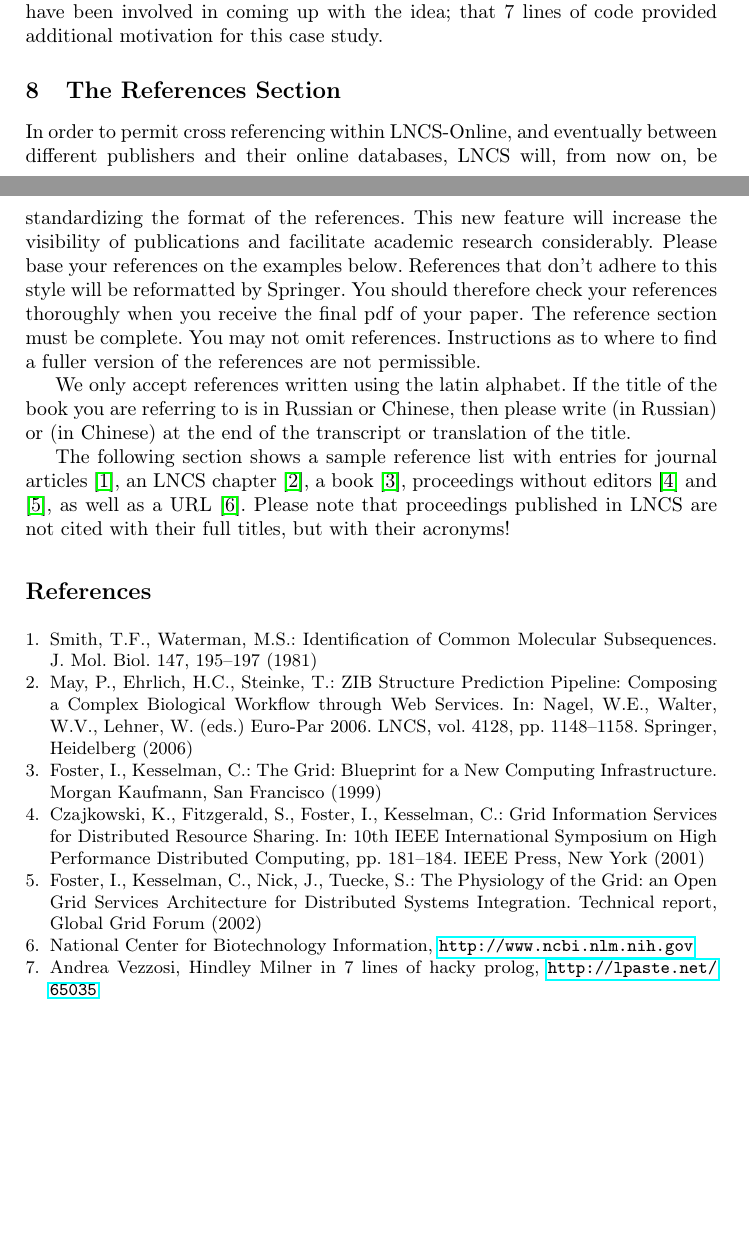
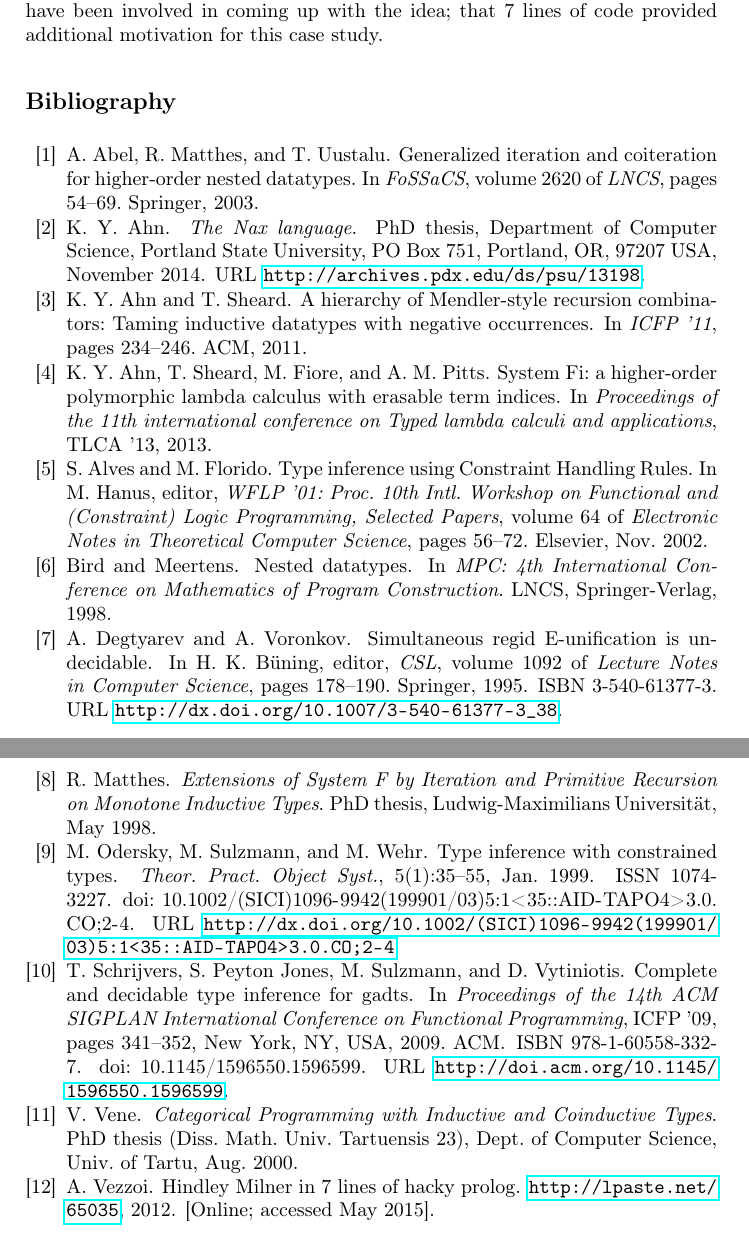
Before and after one commit to kyagrd/HMtyInferUsingProlog, a LaTeX thesis (main.tex, which reads main.bib): two parts of pages 13 and 14 of 14 before the commit and two parts of pages 14 and 15 of 15 after it, joined at a grey line, cut so that both start at the same text, the shorter picture padded with empty space. Compiled offline with pdfLaTeX.

Commit message:
push for sync

```diff
--- /dev/null
+++ b/main.bib
@@ -0,0 +1,56 @@
+@misc{lpaste,
+  author = {Andrea Vezzoi},
+  title = {{Hindley} {Milner} in 7 lines of hacky Prolog},
+  howpublished = "\url{http://lpaste.net/65035}",
+  year = {2012},
+  note = "[Online; accessed May 2015]"
+}
+
+@InProceedings{OutsideInICFP09,
+ author = {Schrijvers, Tom and Peyton Jones, Simon and Sulzmann, Martin and Vytiniotis, Dimitrios},
+ title = {Complete and Decidable Type Inference for GADTs},
+ booktitle = {Proceedings of the 14th ACM SIGPLAN International Conference on Functional Programming},
+ series = {ICFP '09},
+ year = {2009},
+ isbn = {978-1-60558-332-7},
+ location = {Edinburgh, Scotland},
+ pages = {341--352},
+ numpages = {12},
+ url = {http://doi.acm.org/10.1145/1596550.1596599},
+ doi = {10.1145/1596550.1596599},
+ acmid = {1596599},
+ publisher = {ACM},
+ address = {New York, NY, USA},
+ keywords = {GADTs, Haskell, type inference},
+}
+
+@phdthesis{Ahn14thesis,
+  author  = {Ahn, Ki Yung},
+  title	  = {The Nax language},
+  school  = {Department of Computer Science, Portland State University},
+  year	  = 2014,
+  month	  = {November},
+  address = {PO Box 751, Portland, OR, 97207 USA},
+  url = "http://archives.pdx.edu/ds/psu/13198",
+}
+
+A prototype implementation of Nax is available at \url{http://github.com/kyagrd/mininax}.
+
+@InProceedings{BirMee98,
+  author = "Bird and Meertens",
+  title = "Nested Datatypes",
+  booktitle = "MPC: 4th International Conference on Mathematics of Program Construction",
+  publisher = "LNCS, Springer-Verlag",
+  year = "1998",
+}
+
+@inproceedings{AhnSheFioPit13,
+ author    = {Ki Yung Ahn and Tim Sheard and Marcelo Fiore and Andrew M. Pitts},
+ title     = {System {F}i: a Higher-Order Polymorphic Lambda Calculus with Erasable Term Indices},
+ booktitle = {Proceedings of the 11th international conference on Typed
+ lambda calculi and applications},
+ series    = {TLCA '13},
+ year      = {2013},
+}
+
+@inproceedings{AhnShe11,
@@ -0,0 +60,12 @@
+ booktitle = {Proceedings of the 16th ACM SIGPLAN international conference on Functional programming},
+ year = {2011},
+ location = {Tokyo, Japan},
+ pages = {234--246},
+ numpages = {13},
+ acmid = {2034807},
+ publisher = {ACM},
+keywords = {catamorphism, higher-order abstract syntax, histomorphism, parametric polymorphism, parametricity, recursion combinators, recursion schemes, termination, totality},
+}
+
+@InProceedings{AbeMatUus03,
+ title = "Generalized Iteration and Coiteration for Higher-Order Nested Datatypes",
@@ -0,0 +75,17 @@
+ booktitle = "FoSSaCS",
+ booktitle = "Foundations of Software Science and Computational Structures, 6th International Conference, {FOSSACS} 2003 Held as Part of the Joint European Conference on Theory and Practice of Software, {ETAPS} 2003, Warsaw, Poland, April 7-11, 2003, Proceedings",
+ publisher = "Springer",
+ year = "2003",
+ volume = "2620",
+ pages = "54--69",
+ series = "LNCS",
+ series = "Lecture Notes in Computer Science",
+}
+
+@PhdThesis{vene00phd,
+ author =      "Varmo Vene",
+ title =       "Categorical Programming with Inductive and Coinductive Types",
+ type =        "{PhD} thesis ({Diss.\ Math.\ Univ.\ Tartuensis 23})",
+ school =      "Dept.\ of Computer Science, Univ.\ of Tartu",
+ month =       aug,
+ year =        "2000",
@@ -0,0 +107,9 @@
+  volume =	"3210",
+  ISBN = 	"3-540-23024-6",
+  pages =	"190--204",
+  series =	"LNCS",
+  series =	"Lecture Notes in Computer Science",
+  URL =  	"http://dx.doi.org/10.1007/978-3-540-30124-0_17",
+}
+
+@InProceedings{DegtyarevV95,
@@ -0,0 +124,15 @@
+  booktitle =	"CSL",
+  editor =	"Hans Kleine B{\"u}ning",
+  ISBN = 	"3-540-61377-3",
+  pages =	"178--190",
+  series =	"Lecture Notes in Computer Science",
+  URL =  	"http://dx.doi.org/10.1007/3-540-61377-3_38",
+}
+  crossref =	"conf/csl/1995",
+
+@PhdThesis{matthes98phd,
+ author = "Ralph Matthes",
+ title = "Extensions of System {F} by Iteration and Primitive Recursion on Monotone Inductive Types",
+ school = "Ludwig-Maximilians Universit{\"a}t",
+ year = "1998",
+ month = may,
@@ -0,0 +145,20 @@
+ title = {Type Inference with Constrained Types},
+ journal = {Theor. Pract. Object Syst.},
+ issue_date = {Jan. 1999},
+ volume = {5},
+ number = {1},
+ month = jan,
+ year = {1999},
+ issn = {1074-3227},
+ pages = {35--55},
+ numpages = {21},
+ url = {http://dx.doi.org/10.1002/(SICI)1096-9942(199901/03)5:1<35::AID-TAPO4>3.0.CO;2-4},
+ doi = {10.1002/(SICI)1096-9942(199901/03)5:1<35::AID-TAPO4>3.0.CO;2-4},
+ acmid = {308203},
+ publisher = {John Wiley \& Sons, Inc.},
+ address = {New York, NY, USA},
+}
+
+
+
+@InProceedings{tyinferCHR02,
@@ -0,0 +168,10 @@
+  pages =	"56--72",
+  editor =	"M. Hanus",
+  booktitle =	"{WFLP} '01: Proc.\ 10th Intl.\ Workshop on Functional
+		 and (Constraint) Logic Programming, Selected Papers",
+  year = 	"2002",
+  month =	nov,
+  series =	"Electronic Notes in Theoretical Computer Science",
+  volume =	"64",
+  publisher =	"Elsevier",
+}
--- a/main.tex
+++ b/main.tex
@@ -29,6 +29,7 @@
 \makeatletter
 \def\squiggly{\bgroup \markoverwith{\textcolor{red}{\lower3.5\p@\hbox{\sixly \char58}}}\ULon}
 \makeatother
+\usepackage[square,numbers]{natbib}
 
 
 \newcommand{\keywords}[1]{\par\addvspace\baselineskip
@@ -36,6 +37,7 @@
 
 \newcommand{\Fw}{\ensuremath{\mathrm{F}_\omega}}
 \newcommand{\Fi}{\ensuremath{\mathrm{F}_i}}
+\newcommand{\HMX}{\ensuremath{\mathrm{HM}(\mathcal{X})}}
 
 \begin{document}
 
@@ -839,55 +834,3 @@ for posting the HM implementation in Prolog and also to the Haskell
 IRC channel users who would have been involved in coming up with the idea;
 that 7 lines of code provided additional motivation for this case study.
 
-\section{The References Section}\label{references}
-
-In order to permit cross referencing within LNCS-Online, and eventually
-between different publishers and their online databases, LNCS will,
-from now on, be standardizing the format of the references. This new
-feature will increase the visibility of publications and facilitate
-academic research considerably. Please base your references on the
-examples below. References that don't adhere to this style will be
-reformatted by Springer. You should therefore check your references
-thoroughly when you receive the final pdf of your paper.
-The reference section must be complete. You may not omit references.
-Instructions as to where to find a fuller version of the references are
-not permissible.
-
-We only accept references written using the latin alphabet. If the title
-of the book you are referring to is in Russian or Chinese, then please write
-(in Russian) or (in Chinese) at the end of the transcript or translation
-of the title.
-
-The following section shows a sample reference list with entries for
-journal articles \cite{jour}, an LNCS chapter \cite{lncschap}, a book
-\cite{book}, proceedings without editors \cite{proceeding1} and
-\cite{proceeding2}, as well as a URL \cite{url}.
-Please note that proceedings published in LNCS are not cited with their
-full titles, but with their acronyms!
-
-\begin{thebibliography}{4}
-
-\bibitem{jour} Smith, T.F., Waterman, M.S.: Identification of Common Molecular
-Subsequences. J. Mol. Biol. 147, 195--197 (1981)
-
-\bibitem{lncschap} May, P., Ehrlich, H.C., Steinke, T.: ZIB Structure Prediction Pipeline:
-Composing a Complex Biological Workflow through Web Services. In: Nagel,
-W.E., Walter, W.V., Lehner, W. (eds.) Euro-Par 2006. LNCS, vol. 4128,
-pp. 1148--1158. Springer, Heidelberg (2006)
-
-\bibitem{book} Foster, I., Kesselman, C.: The Grid: Blueprint for a New Computing
-Infrastructure. Morgan Kaufmann, San Francisco (1999)
-
-\bibitem{proceeding1} Czajkowski, K., Fitzgerald, S., Foster, I., Kesselman, C.: Grid
-Information Services for Distributed Resource Sharing. In: 10th IEEE
-International Symposium on High Performance Distributed Computing, pp.
-181--184. IEEE Press, New York (2001)
-
-\bibitem{proceeding2} Foster, I., Kesselman, C., Nick, J., Tuecke, S.: The Physiology of the
-Grid: an Open Grid Services Architecture for Distributed Systems
-Integration. Technical report, Global Grid Forum (2002)
-
-\bibitem{url} National Center for Biotechnology Information, \url{http://www.ncbi.nlm.nih.gov}
-
-\bibitem{urlHM} Andrea Vezzosi, Hindley Milner in 7 lines of hacky prolog,
-\url{http://lpaste.net/65035}
```
Also changed, not shown: intro.tex (added, +45 -0 lines), relwork.tex (added, +20 -0 lines), main.pdf, main.bib (38 more changed lines), main.tex (163 more changed lines), 10 other files.
